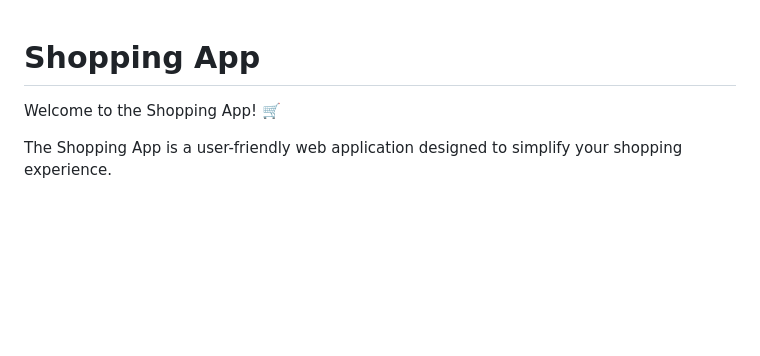
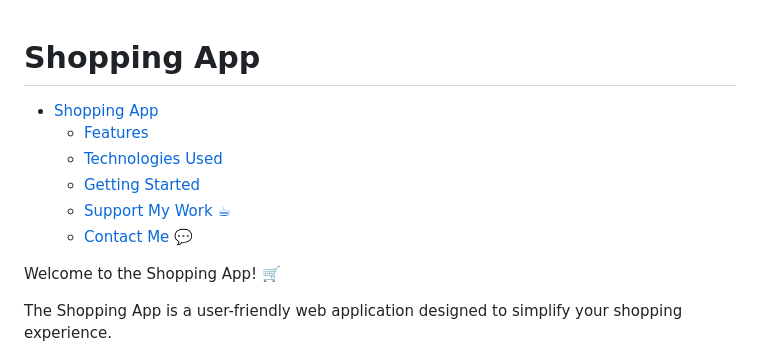
Before and after one commit to PrimeSolar/shopping-app, a Markdown page: README.md, the part around the change. Drawn GitHub-style; blank space fills up the shorter version.

```diff
--- a/README.md
+++ b/README.md
@@ -1,4 +1,11 @@
 # Shopping App
+
+- [Shopping App](#shopping-app)
+  - [Features](#features)
+  - [Technologies Used](#technologies-used)
+  - [Getting Started](#getting-started)
+  - [Support My Work ☕](#support-my-work-)
+  - [Contact Me 💬](#contact-me-)
 
 Welcome to the Shopping App! 🛒
 
```
